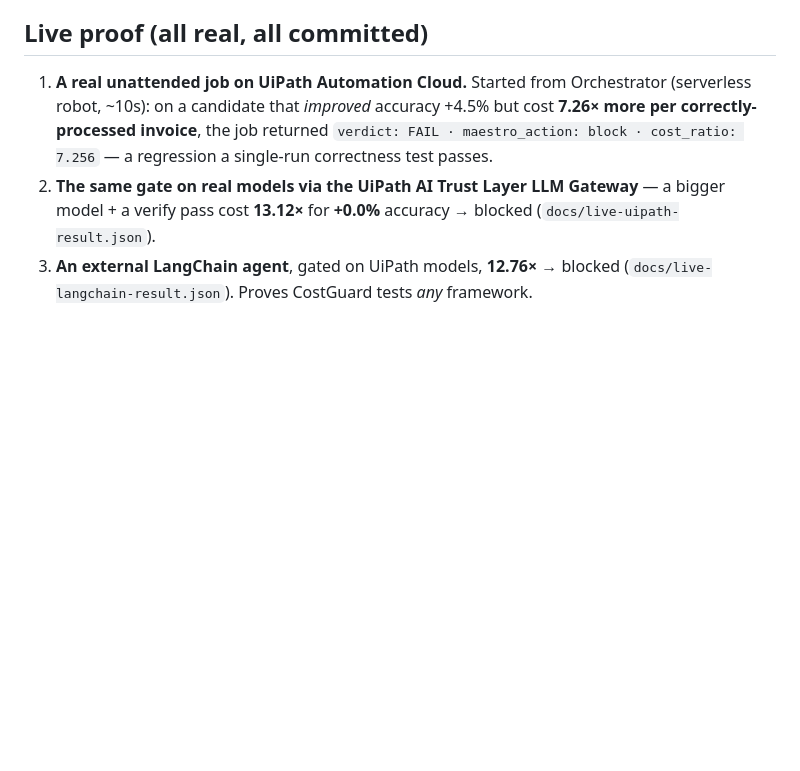
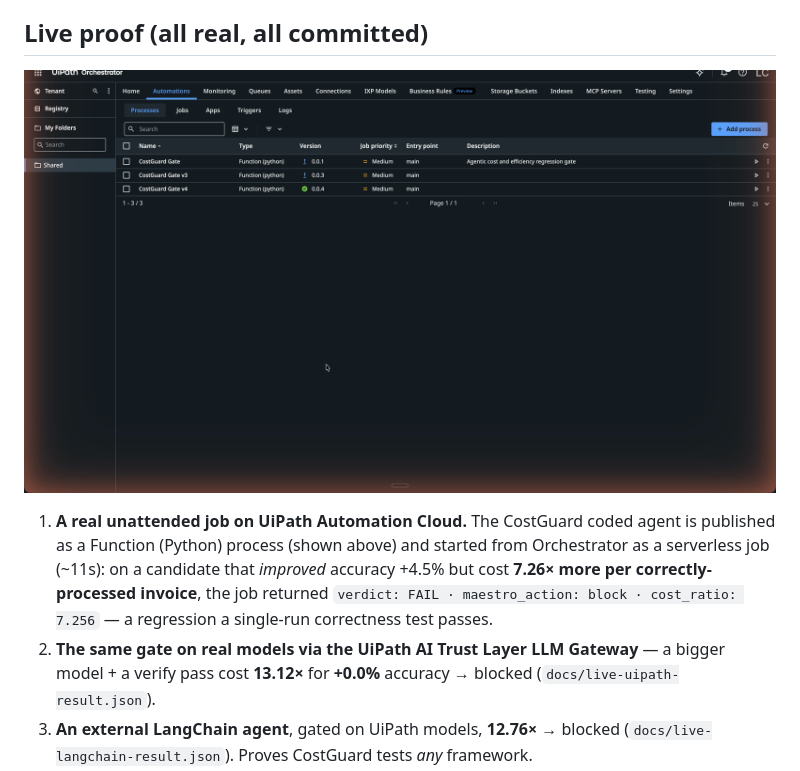
Before and after one commit to GHGuide/costguard, a Markdown page: docs/devpost.md, the part around the change. Drawn GitHub-style; pictures changed too: docs/orchestrator.png (added); blank space fills up the shorter version.

```diff
--- a/docs/devpost.md
+++ b/docs/devpost.md
@@ -33,7 +33,9 @@ Enterprises ship AI agents fast but have no way to catch when a change makes one
 
 ## Live proof (all real, all committed)
 
-1. **A real unattended job on UiPath Automation Cloud.** Started from Orchestrator (serverless robot, ~10s): on a candidate that *improved* accuracy +4.5% but cost **7.26× more per correctly-processed invoice**, the job returned `verdict: FAIL · maestro_action: block · cost_ratio: 7.256` — a regression a single-run correctness test passes.
+![CostGuard deployed on UiPath Orchestrator — three Function (Python) coded-agent processes including CostGuard Gate v4 (0.0.4), live on UiPath Automation Cloud](orchestrator.png)
+
+1. **A real unattended job on UiPath Automation Cloud.** The CostGuard coded agent is published as a Function (Python) process (shown above) and started from Orchestrator as a serverless job (~11s): on a candidate that *improved* accuracy +4.5% but cost **7.26× more per correctly-processed invoice**, the job returned `verdict: FAIL · maestro_action: block · cost_ratio: 7.256` — a regression a single-run correctness test passes.
 2. **The same gate on real models via the UiPath AI Trust Layer LLM Gateway** — a bigger model + a verify pass cost **13.12×** for **+0.0%** accuracy → blocked (`docs/live-uipath-result.json`).
 3. **An external LangChain agent**, gated on UiPath models, **12.76×** → blocked (`docs/live-langchain-result.json`). Proves CostGuard tests *any* framework.
 4. **A first-class Test Cloud result.** The verdict is registered as a real test execution result on test case **CG:1** in the CostGuard Test Manager project — result history shows **Failed**, linked to the repo (`costguard/uipath/register_result.py`).
```
Also changed, not shown: README.md (+5 -0 lines).
